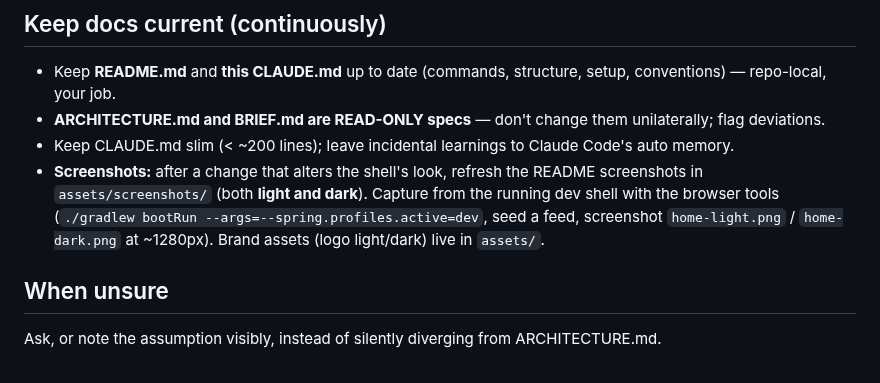
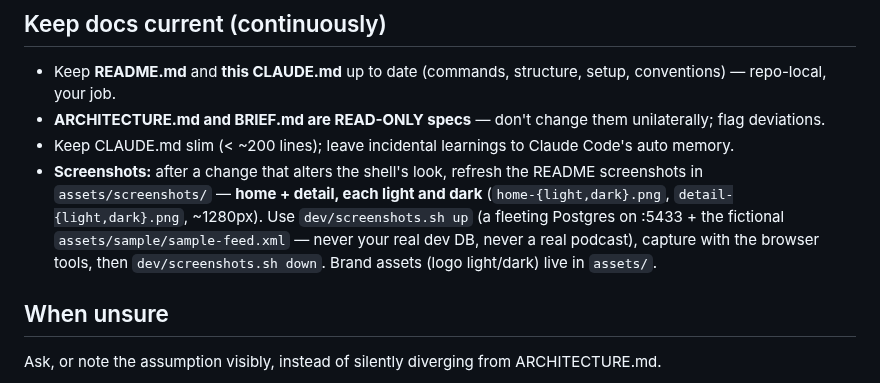
Before and after one commit to Mosaicast/mosaicast-core, a Markdown page: CLAUDE.md, the part around the change. GitHub-like rendering.

```diff
--- a/CLAUDE.md
+++ b/CLAUDE.md
@@ -42,9 +42,10 @@ Java 21 · Spring Boot 3 · PostgreSQL · PF4J · React + Vite
 - **ARCHITECTURE.md and BRIEF.md are READ-ONLY specs** — don't change them unilaterally; flag deviations.
 - Keep CLAUDE.md slim (< ~200 lines); leave incidental learnings to Claude Code's auto memory.
 - **Screenshots:** after a change that alters the shell's look, refresh the README screenshots in
-  `assets/screenshots/` (both **light and dark**). Capture from the running dev shell with the browser
-  tools (`./gradlew bootRun --args=--spring.profiles.active=dev`, seed a feed, screenshot `home-light.png`
-  / `home-dark.png` at ~1280px). Brand assets (logo light/dark) live in `assets/`.
+  `assets/screenshots/` — **home + detail, each light and dark** (`home-{light,dark}.png`,
+  `detail-{light,dark}.png`, ~1280px). Use `dev/screenshots.sh up` (a fleeting Postgres on :5433 + the
+  fictional `assets/sample/sample-feed.xml` — never your real dev DB, never a real podcast), capture with
+  the browser tools, then `dev/screenshots.sh down`. Brand assets (logo light/dark) live in `assets/`.
 
 ## When unsure
 Ask, or note the assumption visibly, instead of silently diverging from ARCHITECTURE.md.
```
Also changed, not shown: README.md (+11 -1 lines), assets/screenshots/detail-dark.png (added), assets/screenshots/detail-light.png (added), assets/screenshots/home-dark.png, assets/screenshots/home-light.png, 2 other files.
